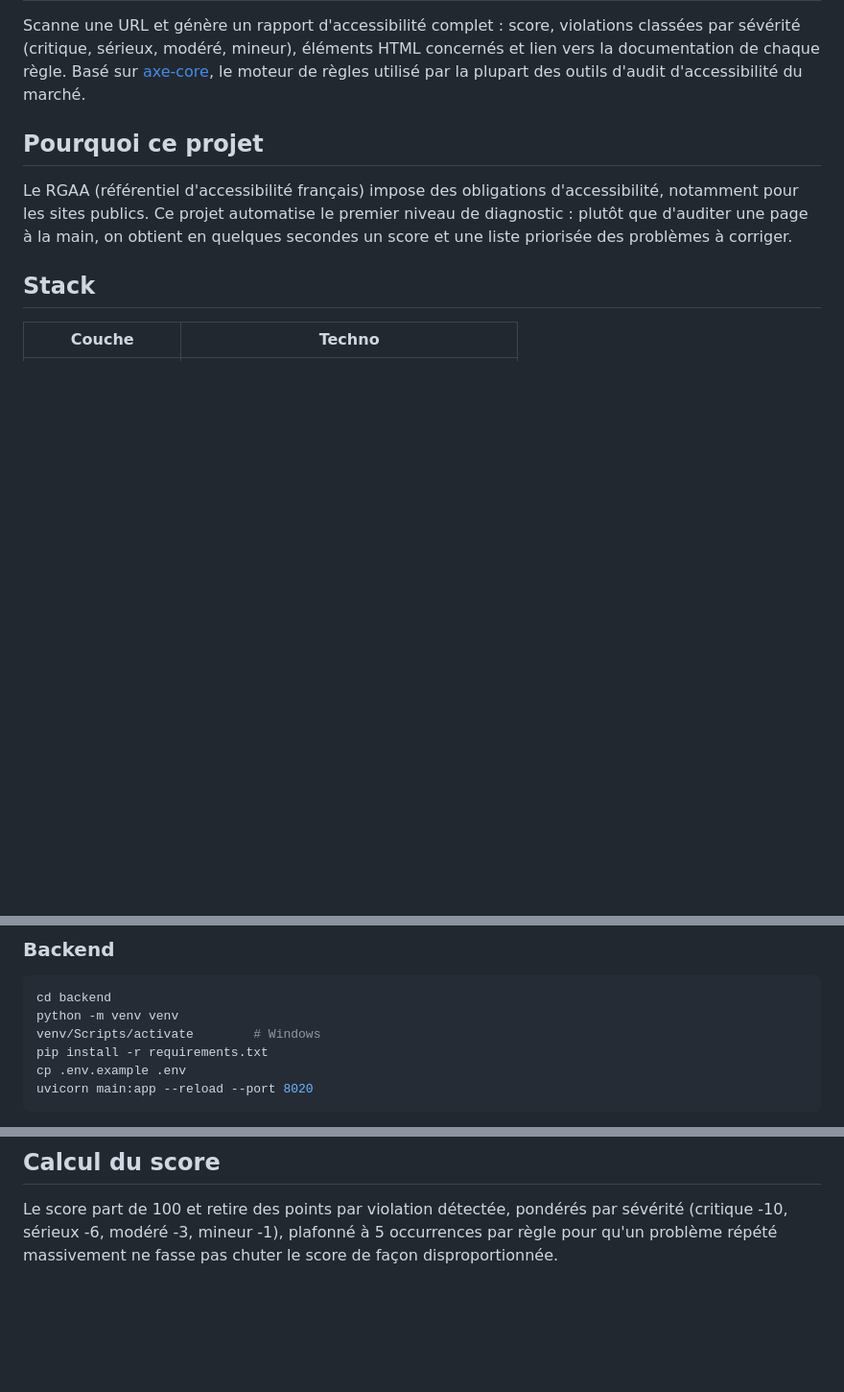
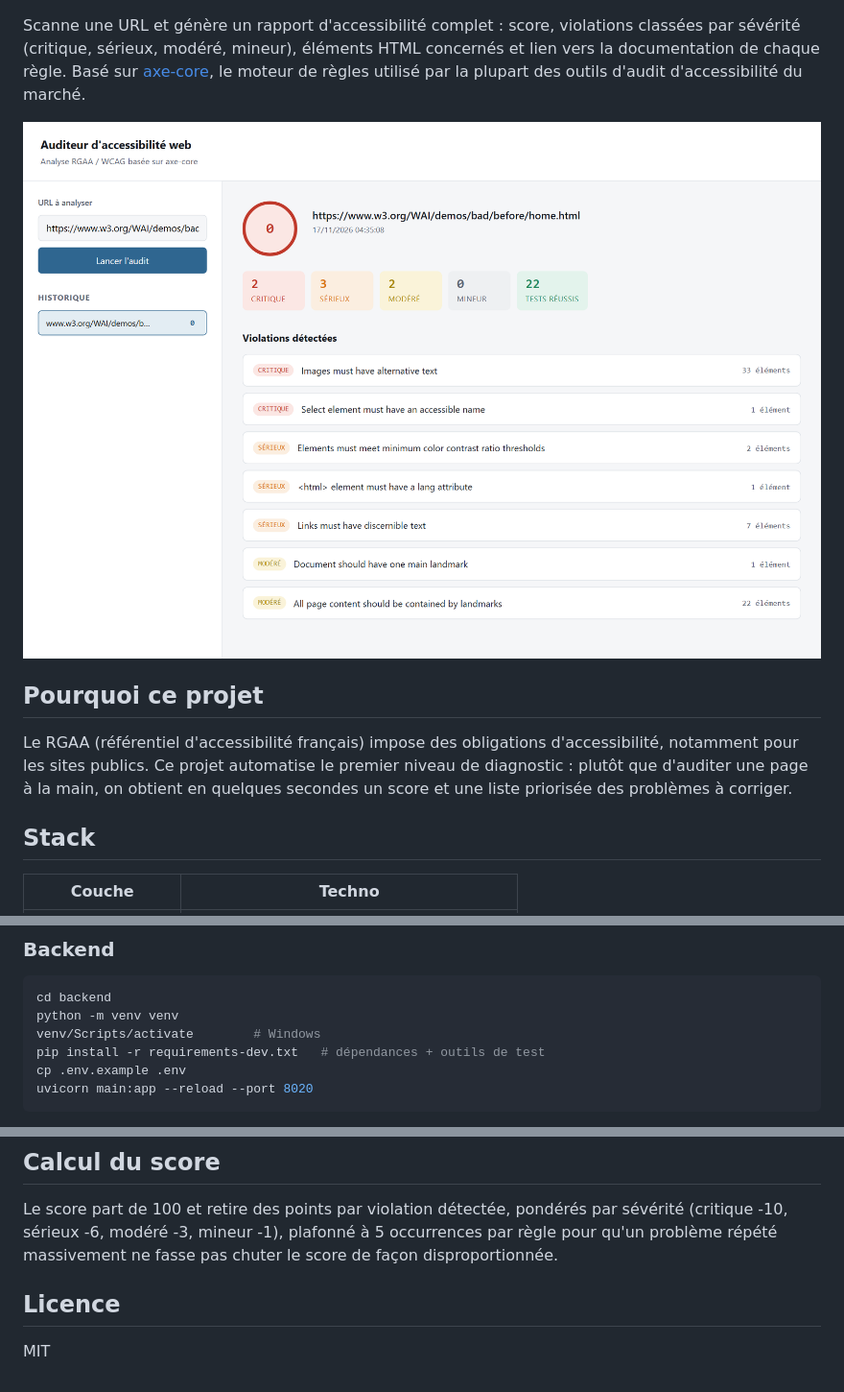
Before and after one commit to oussamaa29/a11y-auditor, a Markdown page: README.md, 3 parts joined by grey strips. Shown at 96% size. GitHub-like rendering; pictures changed too: docs/capture.png (added); blank space fills up the shorter version.

Commit message:
docs: capture d'écran, section sécurité, licence MIT
Co-Authored-By: Claude Opus 5.5 <noreply@anthropic.com>

````diff
--- a/README.md
+++ b/README.md
@@ -3,4 +5,6 @@
 Scanne une URL et génère un rapport d'accessibilité complet : score, violations classées par sévérité (critique, sérieux, modéré, mineur), éléments HTML concernés et lien vers la documentation de chaque règle. Basé sur [axe-core](https://github.com/dequelabs/axe-core), le moteur de règles utilisé par la plupart des outils d'audit d'accessibilité du marché.
+
+![Rapport d'audit de la page de démonstration « BAD » du W3C](docs/capture.png)
 
 ## Pourquoi ce projet
 
@@ -23,7 +27,7 @@ Le RGAA (référentiel d'accessibilité français) impose des obligations d'acce
 cd backend
 python -m venv venv
 venv/Scripts/activate        # Windows
-pip install -r requirements.txt
+pip install -r requirements-dev.txt   # dépendances + outils de test
 cp .env.example .env
 uvicorn main:app --reload --port 8020
 ```
@@ -72,3 +101,7 @@ a11y-auditor/
 ## Calcul du score
 
 Le score part de 100 et retire des points par violation détectée, pondérés par sévérité (critique -10, sérieux -6, modéré -3, mineur -1), plafonné à 5 occurrences par règle pour qu'un problème répété massivement ne fasse pas chuter le score de façon disproportionnée.
+
+## Licence
+
+MIT
````
Also changed, not shown: other parts of README.md (+28 -1 lines), 1 other file.
